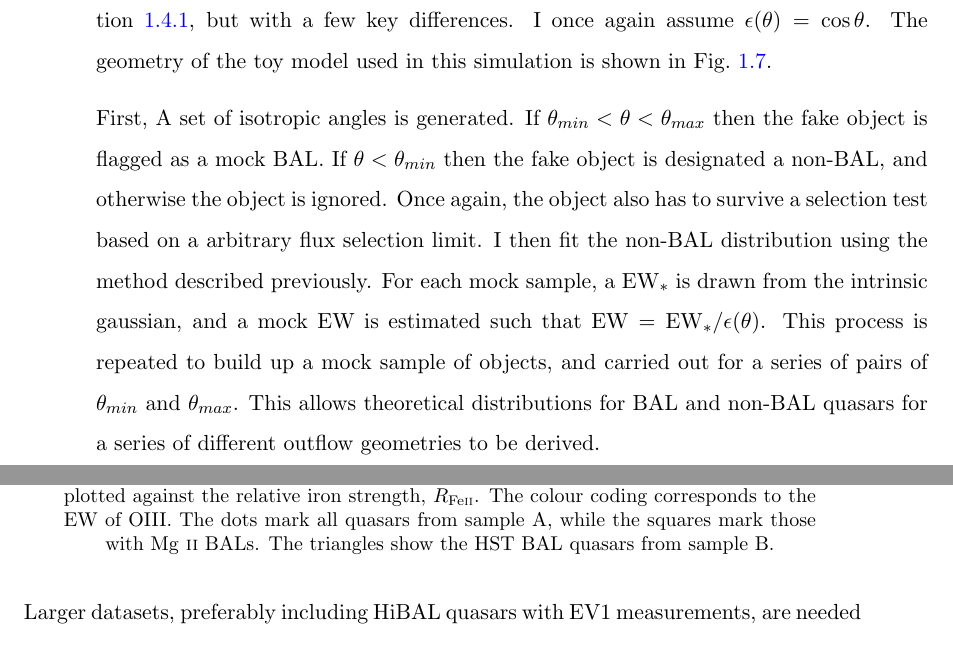
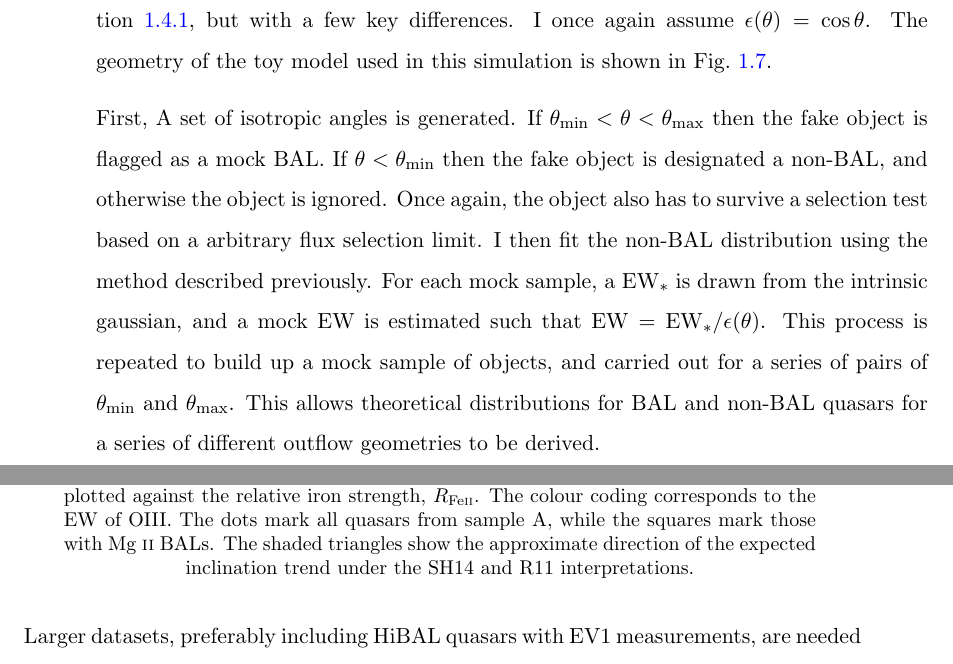
Before and after one commit to jhmatthews/antithesis, a LaTeX thesis (Thesis.tex, which reads Chapters/ewpaper.tex): two parts of pages 31 and 38 of 49, joined at a grey line, cut so that both start at the same text. Compiled offline with pdfLaTeX.

Commit message:
still working on chap 6

```diff
--- a/Chapters/ewpaper.tex
+++ b/Chapters/ewpaper.tex
@@ -551,8 +551,8 @@ The geometry of the toy model used in this simulation is shown in
 Fig.~\ref{fig:cartoon}.
 
 First, A set of isotropic angles is generated.
-If $\theta_{min}<\theta<\theta_{max}$ then the fake object
-is flagged as a mock BAL. If $\theta<\theta_{min}$ then the
+If $\theta_{\mathrm{min}}<\theta<\theta_{\mathrm{max}}$ then the fake object
+is flagged as a mock BAL. If $\theta<\theta_{\mathrm{min}}$ then the
 fake object is designated a non-BAL, and otherwise
 the object is ignored. Once again, the object also has to
 survive a selection test based on a arbitrary flux selection limit.
@@ -560,7 +560,7 @@ I then fit the non-BAL distribution using the method described previously.
 For each mock sample, a $\ew_*$ is drawn from the intrinsic gaussian,
 and a mock EW is estimated such that $\ew = \ew_* / \epsilon(\theta)$.
 This process is repeated to build up a mock sample of objects, and
-carried out for a series of pairs of $\theta_{min}$ and $\theta_{max}$.
+carried out for a series of pairs of $\theta_{\mathrm{min}}$ and $\theta_{\mathrm{max}}$.
 This allows theoretical distributions for BAL and non-BAL quasars
 for a series of different outflow geometries to be derived.
 
@@ -712,7 +712,9 @@ FWHM of the \hb\ line plotted against the relative
 iron strength, $R_{{\rm Fe \textsc{ii}}}$. The colour coding
 corresponds to the EW of OIII. The dots mark all quasars from
 sample A, while the squares mark those with \mgii\ BALs.
-The triangles show the HST BAL quasars from sample B.
+The shaded triangles show the approximate
+direction of the expected inclination
+trend under the SH14 and R11 interpretations.
 }
 \label{fig:bal_ev1}
 \end{figure}
```
Also changed, not shown: Chapters/ewpaper.tex (16 more changed lines).
